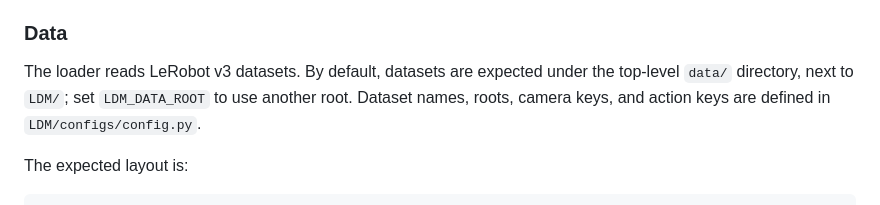
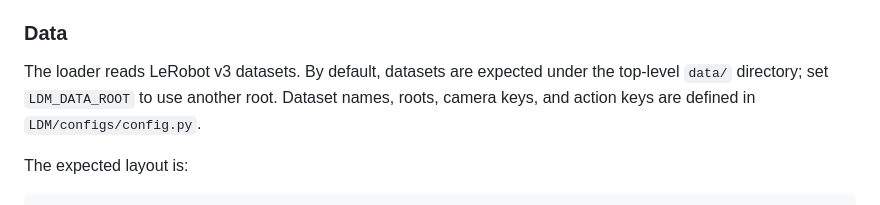
Before and after one commit to stubborn111/LD4WAM, a Markdown page: README.md, the part around the change. Rendered like a GitHub page.

Commit message:
Fix formatting in README for dataset section

```diff
--- a/README.md
+++ b/README.md
@@ -45,7 +45,7 @@ path.
 ### Data
 
 The loader reads LeRobot v3 datasets. By default, datasets are expected under
-the top-level `data/` directory, next to `LDM/`; set `LDM_DATA_ROOT` to use
+the top-level `data/` directory; set `LDM_DATA_ROOT` to use
 another root. Dataset names, roots, camera keys, and action keys are defined in
 `LDM/configs/config.py`.
 
```
